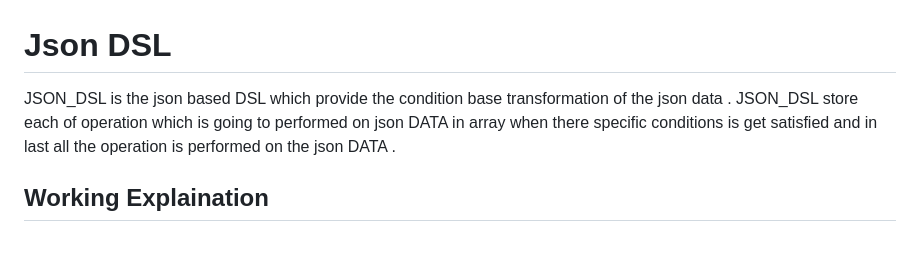
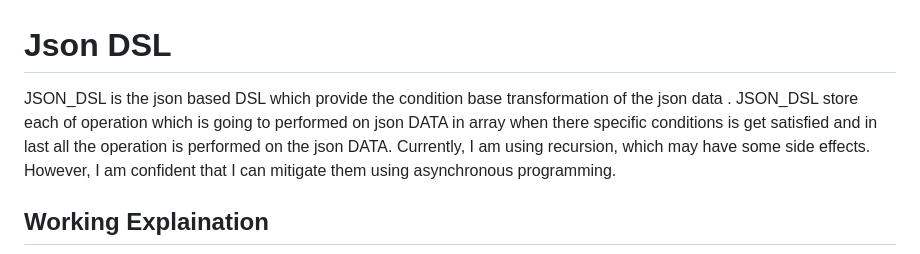
Before and after one commit to MeastroZI/JSON_DSL, a Markdown page: README.md, the part around the change. Rendered like a GitHub page.

```diff
--- a/README.md
+++ b/README.md
@@ -1,6 +1,6 @@
 # **Json DSL**
 
-JSON_DSL is the json based DSL which provide the condition base transformation of the json data . JSON_DSL store  each of operation which is going to performed on json DATA in array when there specific conditions is get satisfied and in last all the operation is performed on the json DATA .
+JSON_DSL is the json based DSL which provide the condition base transformation of the json data . JSON_DSL store  each of operation which is going to performed on json DATA in array when there specific conditions is get satisfied and in last all the operation is performed on the json DATA. Currently, I am using recursion, which may have some side effects. However, I am confident that I can mitigate them using asynchronous programming.
 
 ## Working Explaination
 
```
